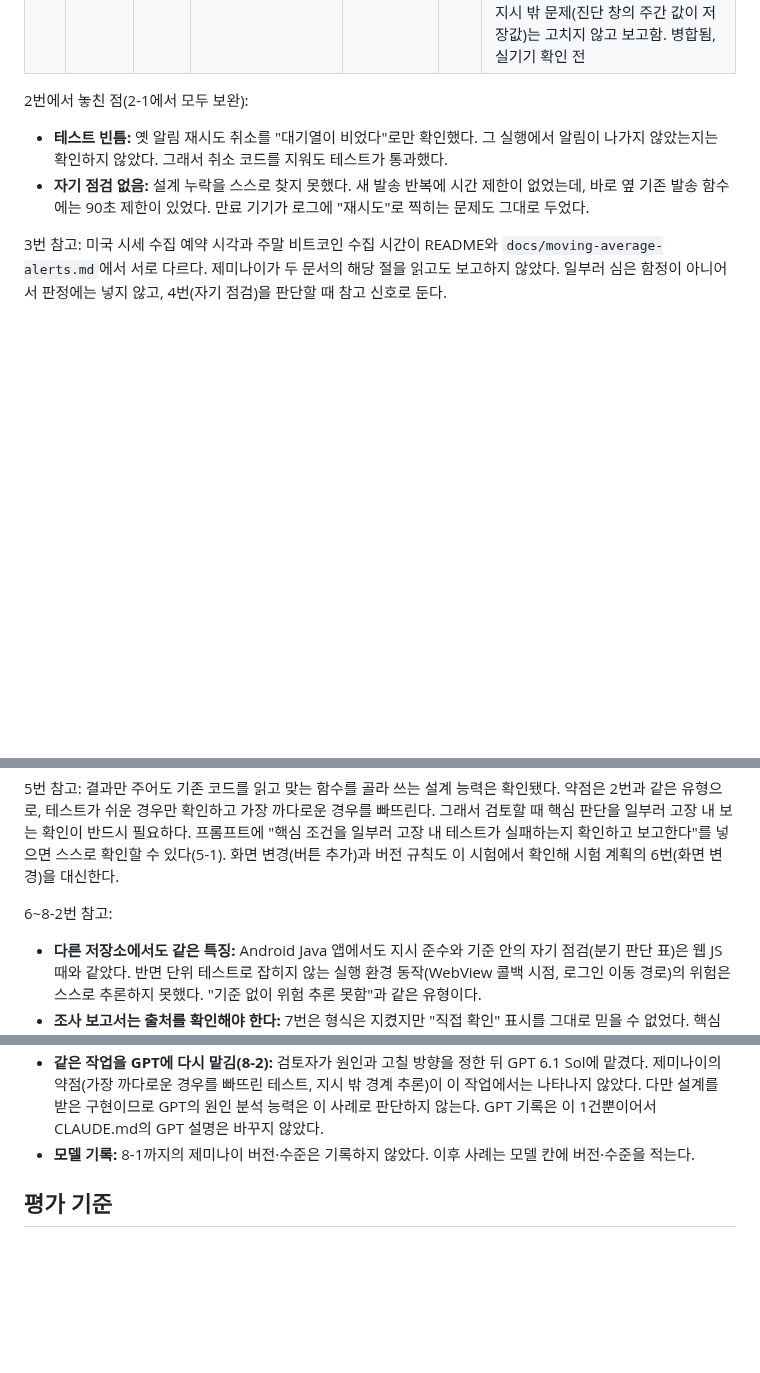
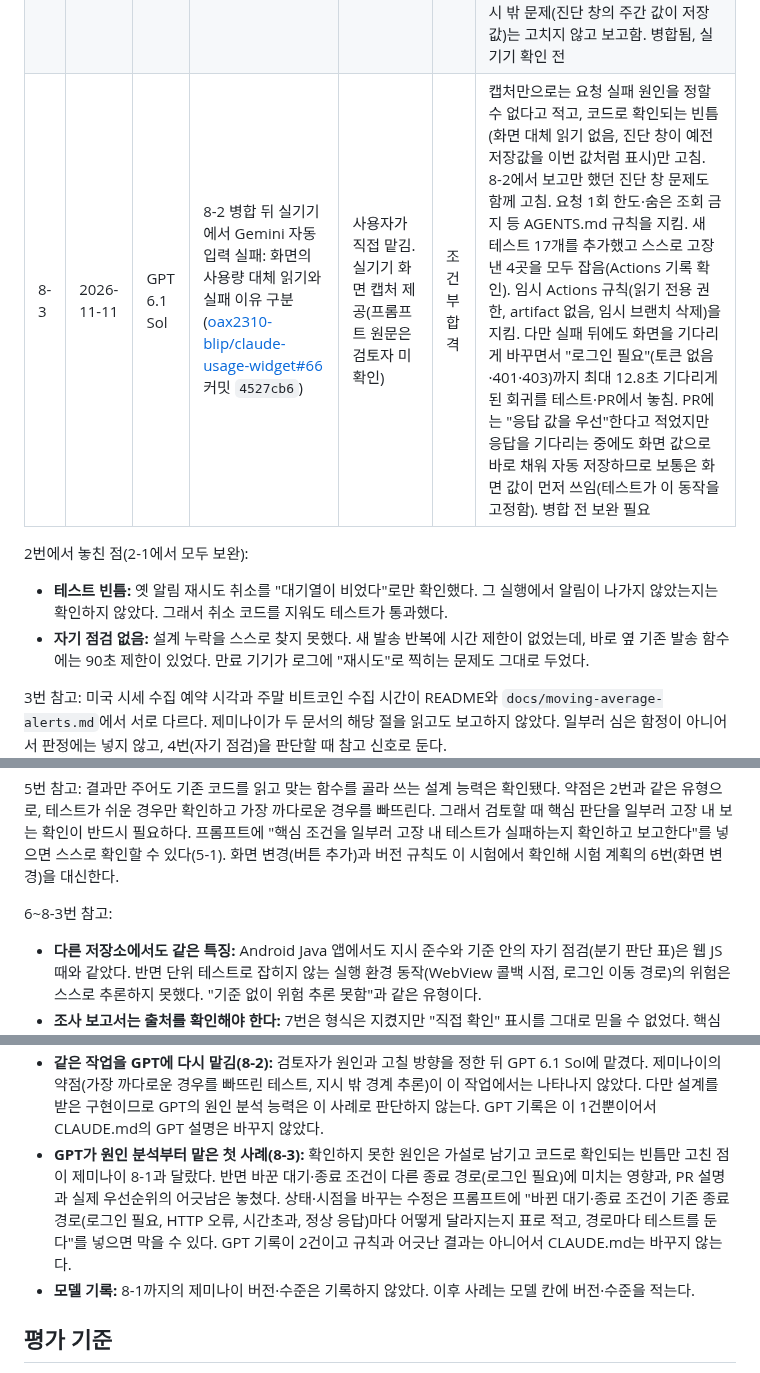
Before and after one commit to oax2310-blip/etf-planner, a Markdown page: docs/gemini-delegation.md, 3 parts joined by grey strips. GitHub-like rendering; blank space fills up the shorter version.

Commit message:
docs: GPT 6.1 Sol 위임 사례 8-3 기록
claude-usage-widget#66 검토 결과(조건부 합격)와 상태·시점 수정용 프롬프트 요령을 남긴다.

Co-Authored-By: Claude Opus 5.5 <noreply@anthropic.com>
Claude-Session: https://claude.ai/code/session_01Ek3VF2Q846ewqCSSR3JjnZ

```diff
--- a/docs/gemini-delegation.md
+++ b/docs/gemini-delegation.md
@@ -25,6 +25,7 @@
 | 8 | 2026-11-11 | 제미나이 | Gemini 사용량을 입력 팝업 WebView에서 읽기 ([oax2310-blip/claude-usage-widget#64](https://github.com/oax2310-blip/claude-usage-widget/pull/64)) | 데이터 요청 형식, 허용 주소, 금지 사항, 테스트, 임시 Actions 검증까지 지정 | 조건부 합격 | 보안 조건(허용 주소 4개, User-Agent 변경·토큰 반출·숨은 조회 금지)과 범위를 지킴. 임시 Actions로 테스트와 일부러 고장 낸 2곳을 스스로 확인했고 실행 기록과 일치함. 그러나 단위 테스트로 잡히지 않는 폰 WebView 동작 위험 3가지(문서가 다 읽히기 전 조회 시작, 로그인 직후 재조회 누락, 주소가 바뀌면 조회 중단)를 찾지 못함. 임시 workflow에 불필요한 쓰기 권한을 주고 커밋 댓글을 남김. 발견 사항에 직접 하지 않은 확인을 "확인했으나"라고 씀. 보완은 8-1 |
 | 8-1 | 2026-11-11 | 제미나이 | 8번 배포 뒤 실기기에서 사용량이 자동 입력되지 않는 문제 수정 ([oax2310-blip/claude-usage-widget#65](https://github.com/oax2310-blip/claude-usage-widget/pull/65)) | 실기기 화면 캡처 1장과 "자동기입이 안 되는데 이 부분 확인하고 수정해 줘"만 줌(증상만) | 불합격 | 원인을 스스로 분석해 가설 하나(페이지가 바뀌기 전 빈 문서에서 조회가 바로 "로그인 필요"로 끝남)를 확인된 사실처럼 적음. 실기기 기록이 없었고, 같은 "로그인 필요"가 나오는 다른 경로 2개(실제 문서에 토큰 없음, 요청 401·403)를 구분하지 않음. 고친 경로에서 사용량 요청이 2번 나가는 새 버그를 만듦(가짜 환경 실행으로 재현). 요청 횟수를 새 문서마다 되돌려 README의 "팝업 한 번에 1번, 로그인 후 1번 더" 규칙을 깸. 새 테스트와 일부러 고장 내 보기가 없음(8번에서는 했음). 임시 workflow 권한은 읽기 전용으로 고치고 임시 브랜치를 지움. 검토자가 GPT에 다시 맡기도록 권함 |
 | 8-2 | 2026-11-11 | GPT 6.1 Sol | 8-1 재작업: 중복 요청 차단, 문서 로드·요청 한도 판단, "로그인 필요 ⓘ" 이유 표시 ([oax2310-blip/claude-usage-widget#65](https://github.com/oax2310-blip/claude-usage-widget/pull/65) 커밋 `07ef933`) | 원인 가설, 고칠 방향, 테스트 경우, 고장 낼 판단을 검토자가 정해 줌 | 합격 | 정해 준 방향대로 구현하고 요청 판단을 Android 없는 순수 클래스로 분리함. 테스트 9개를 추가했고, 스스로 고장 낸 3곳과 검토자가 따로 고장 낸 6곳을 모두 잡음. 가짜 문서 실행으로 중복 요청 해결도 확인함. 지시에 없던 경계 2곳(로그아웃 때 요청 횟수 유지, 첫 요청 전 로그인 이력 소모)을 스스로 정해 테스트와 PR에 적음. 임시 Actions 규칙(읽기 전용 권한, artifact 없음, 임시 브랜치 삭제)을 지킴. 원인 분석을 가설로 고쳐 적고, 지시 밖 문제(진단 창의 주간 값이 저장값)는 고치지 않고 보고함. 병합됨, 실기기 확인 전 |
+| 8-3 | 2026-11-11 | GPT 6.1 Sol | 8-2 병합 뒤 실기기에서 Gemini 자동 입력 실패: 화면의 사용량 대체 읽기와 실패 이유 구분 ([oax2310-blip/claude-usage-widget#66](https://github.com/oax2310-blip/claude-usage-widget/pull/66) 커밋 `4527cb6`) | 사용자가 직접 맡김. 실기기 화면 캡처 제공(프롬프트 원문은 검토자 미확인) | 조건부 합격 | 캡처만으로는 요청 실패 원인을 정할 수 없다고 적고, 코드로 확인되는 빈틈(화면 대체 읽기 없음, 진단 창이 예전 저장값을 이번 값처럼 표시)만 고침. 8-2에서 보고만 했던 진단 창 문제도 함께 고침. 요청 1회 한도·숨은 조회 금지 등 AGENTS.md 규칙을 지킴. 새 테스트 17개를 추가했고 스스로 고장 낸 4곳을 모두 잡음(Actions 기록 확인). 임시 Actions 규칙(읽기 전용 권한, artifact 없음, 임시 브랜치 삭제)을 지킴. 다만 실패 뒤에도 화면을 기다리게 바꾸면서 "로그인 필요"(토큰 없음·401·403)까지 최대 12.8초 기다리게 된 회귀를 테스트·PR에서 놓침. PR에는 "응답 값을 우선"한다고 적었지만 응답을 기다리는 중에도 화면 값으로 바로 채워 자동 저장하므로 보통은 화면 값이 먼저 쓰임(테스트가 이 동작을 고정함). 병합 전 보완 필요 |
 
 2번에서 놓친 점(2-1에서 모두 보완):
 
@@ -37,7 +38,7 @@
 
 5번 참고: 결과만 주어도 기존 코드를 읽고 맞는 함수를 골라 쓰는 설계 능력은 확인됐다. 약점은 2번과 같은 유형으로, 테스트가 쉬운 경우만 확인하고 가장 까다로운 경우를 빠뜨린다. 그래서 검토할 때 핵심 판단을 일부러 고장 내 보는 확인이 반드시 필요하다. 프롬프트에 "핵심 조건을 일부러 고장 내 테스트가 실패하는지 확인하고 보고한다"를 넣으면 스스로 확인할 수 있다(5-1). 화면 변경(버튼 추가)과 버전 규칙도 이 시험에서 확인해 시험 계획의 6번(화면 변경)을 대신한다.
 
-6~8-2번 참고:
+6~8-3번 참고:
 
 - **다른 저장소에서도 같은 특징:** Android Java 앱에서도 지시 준수와 기준 안의 자기 점검(분기 판단 표)은 웹 JS 때와 같았다. 반면 단위 테스트로 잡히지 않는 실행 환경 동작(WebView 콜백 시점, 로그인 이동 경로)의 위험은 스스로 추론하지 못했다. "기준 없이 위험 추론 못함"과 같은 유형이다.
 - **조사 보고서는 출처를 확인해야 한다:** 7번은 형식은 지켰지만 "직접 확인" 표시를 그대로 믿을 수 없었다. 핵심 출처는 검토자가 직접 열어 보고, 실기기·실제 화면으로 바로 확인할 수 있는 질문은 그 확인으로 정한다.
@@ -45,6 +46,7 @@
 - **운영 사실:** 제미나이와 검토자 환경 모두 Android SDK가 없어, 그 저장소의 AGENTS.md 규칙대로 임시 Actions로 테스트를 돌린다. 6번에서 처음에 push·PR이 빠진 것은 설정 문제여서 평가에 넣지 않았다.
 - **증상만 준 수정은 실패:** 8-1은 시험 계획 7(증상만 주는 버그 수정)에 해당한다. 그럴듯한 원인 하나를 정해 확인 없이 고쳤고, 고치면서 문서에 적힌 규칙(요청 횟수)을 깨고 새 버그를 만들었다. 8번에서 스스로 하던 일부러 고장 내 보기도 빠졌다. "원인 분석은 맡기지 않는다"는 지금 규칙과 맞는 결과다.
 - **같은 작업을 GPT에 다시 맡김(8-2):** 검토자가 원인과 고칠 방향을 정한 뒤 GPT 6.1 Sol에 맡겼다. 제미나이의 약점(가장 까다로운 경우를 빠뜨린 테스트, 지시 밖 경계 추론)이 이 작업에서는 나타나지 않았다. 다만 설계를 받은 구현이므로 GPT의 원인 분석 능력은 이 사례로 판단하지 않는다. GPT 기록은 이 1건뿐이어서 CLAUDE.md의 GPT 설명은 바꾸지 않았다.
+- **GPT가 원인 분석부터 맡은 첫 사례(8-3):** 확인하지 못한 원인은 가설로 남기고 코드로 확인되는 빈틈만 고친 점이 제미나이 8-1과 달랐다. 반면 바꾼 대기·종료 조건이 다른 종료 경로(로그인 필요)에 미치는 영향과, PR 설명과 실제 우선순위의 어긋남은 놓쳤다. 상태·시점을 바꾸는 수정은 프롬프트에 "바뀐 대기·종료 조건이 기존 종료 경로(로그인 필요, HTTP 오류, 시간초과, 정상 응답)마다 어떻게 달라지는지 표로 적고, 경로마다 테스트를 둔다"를 넣으면 막을 수 있다. GPT 기록이 2건이고 규칙과 어긋난 결과는 아니어서 CLAUDE.md는 바꾸지 않는다.
 - **모델 기록:** 8-1까지의 제미나이 버전·수준은 기록하지 않았다. 이후 사례는 모델 칸에 버전·수준을 적는다.
 
 ## 평가 기준
```
